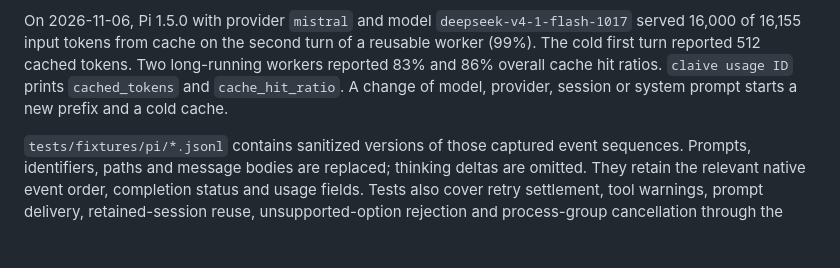
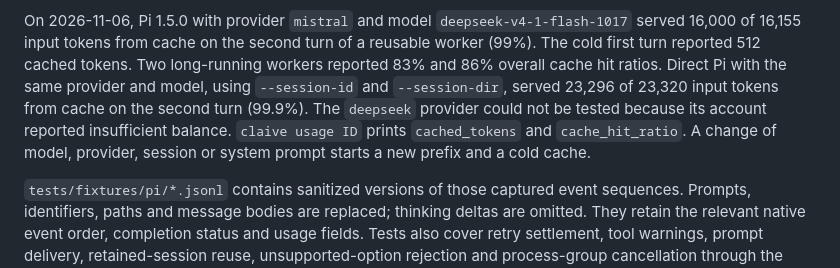
Before and after one commit to ham-zax/claive, a Markdown page: docs/pi-engine.md, the part around the change. GitHub-like rendering; blank space fills up the shorter version.

Commit message:
docs: record direct Pi prompt-cache verification

```diff
--- a/docs/pi-engine.md
+++ b/docs/pi-engine.md
@@ -164,8 +164,12 @@ On 2026-11-06, Pi 1.5.0 with provider `mistral` and model
 `deepseek-v4-1-flash-1017` served 16,000 of 16,155 input tokens from cache on the
 second turn of a reusable worker (99%). The cold first turn reported 512 cached
 tokens. Two long-running workers reported 83% and 86% overall cache hit ratios.
-`claive usage ID` prints `cached_tokens` and `cache_hit_ratio`. A change of model,
-provider, session or system prompt starts a new prefix and a cold cache.
+Direct Pi with the same provider and model, using `--session-id` and
+`--session-dir`, served 23,296 of 23,320 input tokens from cache on the second
+turn (99.9%). The `deepseek` provider could not be tested because its account
+reported insufficient balance. `claive usage ID` prints `cached_tokens` and
+`cache_hit_ratio`. A change of model, provider, session or system prompt starts a
+new prefix and a cold cache.
 
 `tests/fixtures/pi/*.jsonl` contains sanitized versions of those captured event
 sequences. Prompts, identifiers, paths and message bodies are replaced; thinking
```
